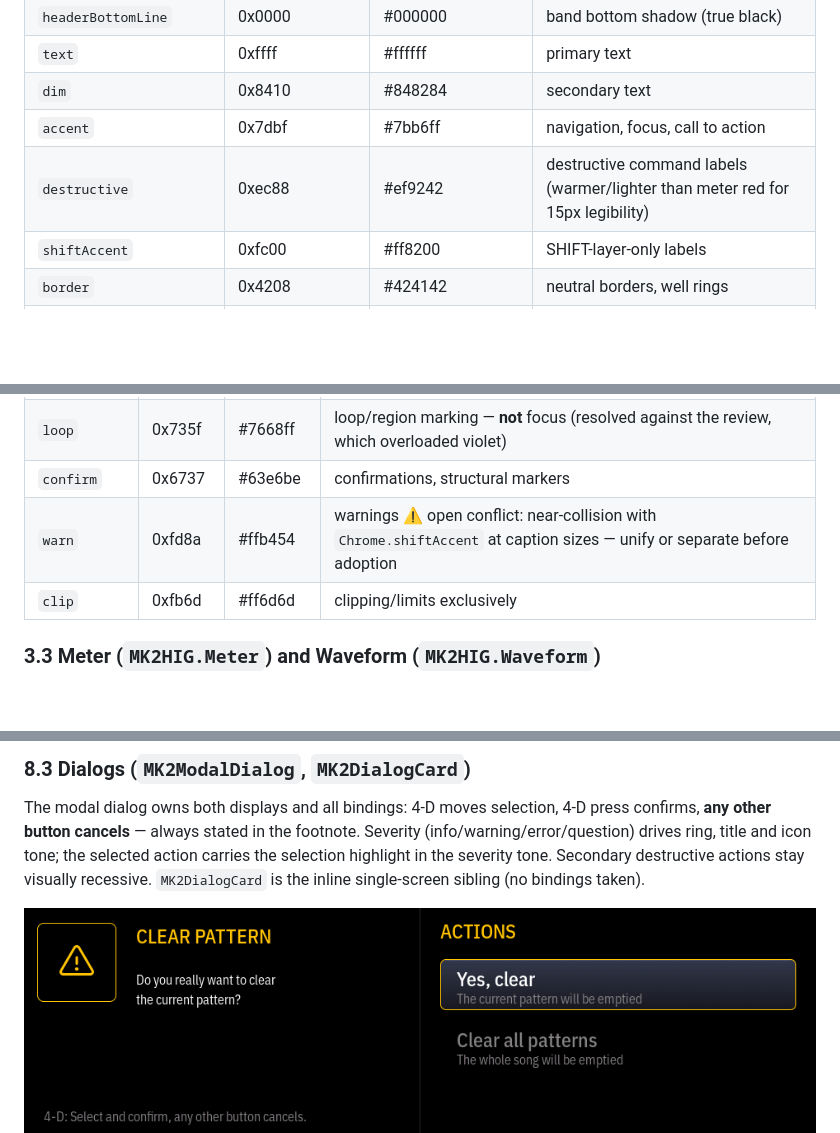
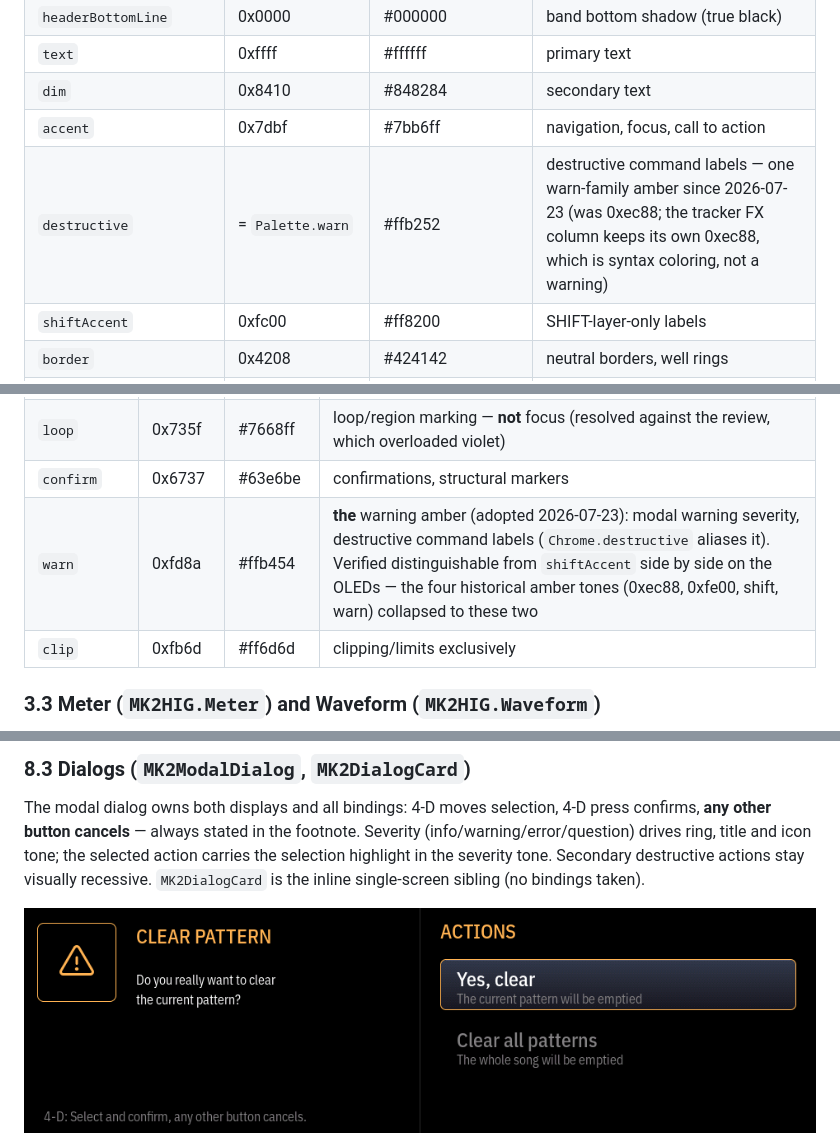
Before and after one commit to mickeyl/CompleteControl, a Markdown page: Docs/HIG.md, 3 parts joined by grey strips. Drawn GitHub-style; pictures changed too: Docs/images/hig/hig-modal-dialog-warning.png; blank space fills up the shorter version.

```diff
--- a/Docs/HIG.md
+++ b/Docs/HIG.md
@@ -87,7 +87,7 @@ design-time inputs.
 | `text` | 0xffff | #ffffff | primary text |
 | `dim` | 0x8410 | #848284 | secondary text |
 | `accent` | 0x7dbf | #7bb6ff | navigation, focus, call to action |
-| `destructive` | 0xec88 | #ef9242 | destructive command labels (warmer/lighter than meter red for 15px legibility) |
+| `destructive` | = `Palette.warn` | #ffb252 | destructive command labels — one warn-family amber since 2026-07-23 (was 0xec88; the tracker FX column keeps its own 0xec88, which is syntax coloring, not a warning) |
 | `shiftAccent` | 0xfc00 | #ff8200 | SHIFT-layer-only labels |
 | `border` | 0x4208 | #424142 | neutral borders, well rings |
 | `footerFill` | 0x1083 | #101018 | footer band fill |
@@ -104,7 +104,7 @@ approval.
 | `navigation` | 0x563f | #55c7ff | navigation and focus. **Not** replacing `Chrome.accent`: bench 2026-07-23 (side-by-side and flip-flop on the OLEDs) found the two indistinguishable in situ — the recolor buys nothing. Reserved for future semantic splits (e.g. navigation vs. focus) |
 | `loop` | 0x735f | #7668ff | loop/region marking — **not** focus (resolved against the review, which overloaded violet) |
 | `confirm` | 0x6737 | #63e6be | confirmations, structural markers |
-| `warn` | 0xfd8a | #ffb454 | warnings ⚠ open conflict: near-collision with `Chrome.shiftAccent` at caption sizes — unify or separate before adoption |
+| `warn` | 0xfd8a | #ffb454 | **the** warning amber (adopted 2026-07-23): modal warning severity, destructive command labels (`Chrome.destructive` aliases it). Verified distinguishable from `shiftAccent` side by side on the OLEDs — the four historical amber tones (0xec88, 0xfe00, shift, warn) collapsed to these two |
 | `clip` | 0xfb6d | #ff6d6d | clipping/limits exclusively |
 
 ### 3.3 Meter (`MK2HIG.Meter`) and Waveform (`MK2HIG.Waveform`)
```
Also changed, not shown: other parts of Docs/HIG.md (+1 -1 lines), Docs/images/hig/hig-hold-action-overlay-hold-pattern.png, 2 other files.
